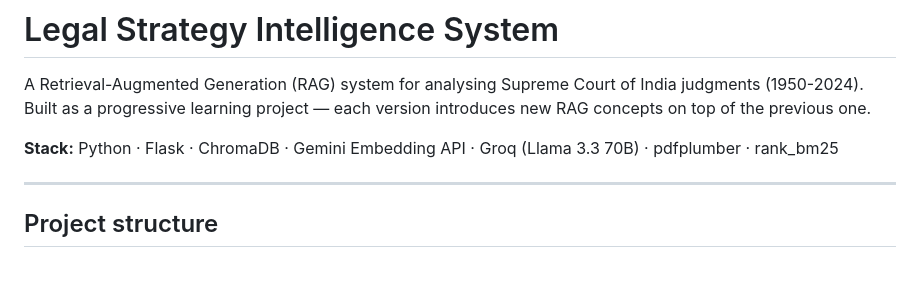
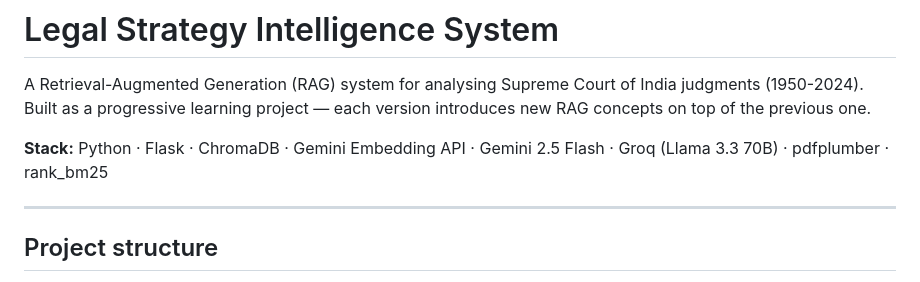
Before and after one commit to patilhrishi2/Legal-RAG, a Markdown page: README.md, the part around the change. Rendered like a GitHub page.

Commit message:
V4-Final changes to Readme.md

```diff
--- a/README.md
+++ b/README.md
@@ -4,7 +4,7 @@ A Retrieval-Augmented Generation (RAG) system for analysing Supreme Court of Ind
 judgments (1950-2024). Built as a progressive learning project — each version
 introduces new RAG concepts on top of the previous one.
 
-**Stack:** Python · Flask · ChromaDB · Gemini Embedding API · Groq (Llama 3.3 70B) · pdfplumber · rank_bm25
+**Stack:** Python · Flask · ChromaDB · Gemini Embedding API · Gemini 2.5 Flash · Groq (Llama 3.3 70B) · pdfplumber · rank_bm25
 
 ---
 
```
